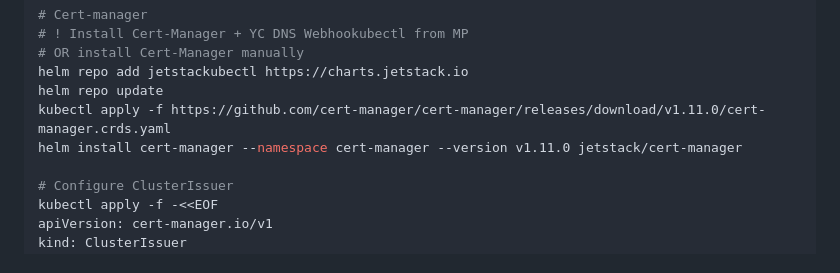
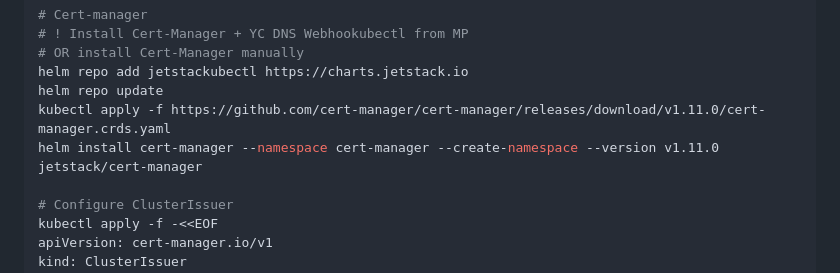
Before and after one commit to yandex-cloud/yc-architect-solution-library, a Markdown page: yc-k8s-ingress-class/README.md, the part around the change. Drawn GitHub-style.

Commit message:
fx cert-manager installation

```diff
--- a/yc-k8s-ingress-class/README.md
+++ b/yc-k8s-ingress-class/README.md
@@ -32,7 +32,7 @@ helm install ingress-nginx ingress-nginx/ingress-nginx
 helm repo add jetstackubectl https://charts.jetstack.io
 helm repo update
 kubectl apply -f https://github.com/cert-manager/cert-manager/releases/download/v1.11.0/cert-manager.crds.yaml
-helm install cert-manager --namespace cert-manager --version v1.11.0 jetstack/cert-manager
+helm install cert-manager --namespace cert-manager --create-namespace --version v1.11.0 jetstack/cert-manager
 
 # Configure ClusterIssuer
 kubectl apply -f -<<EOF
```
